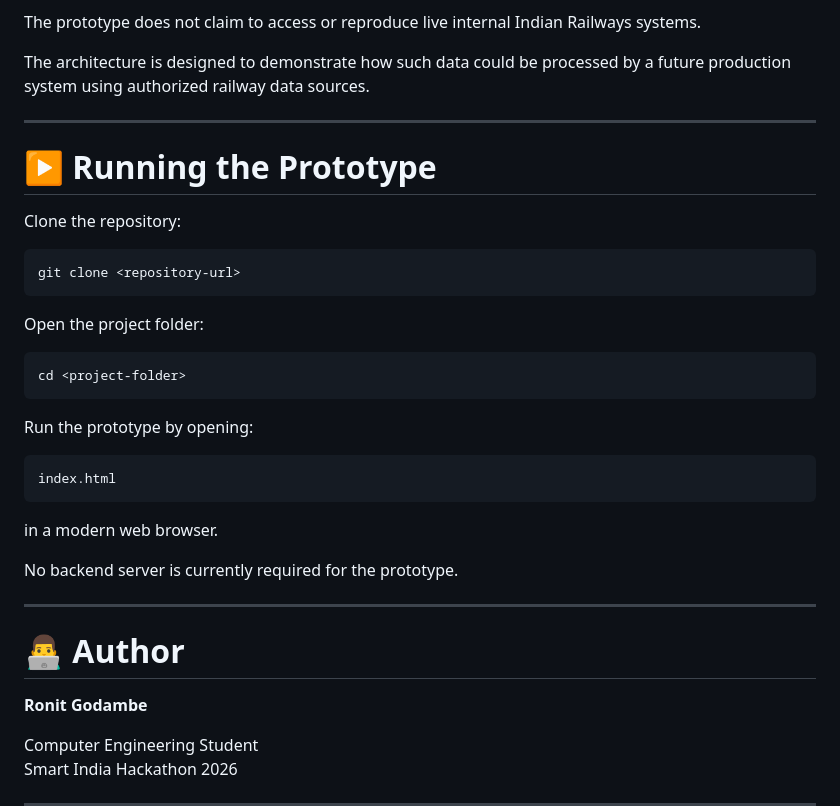
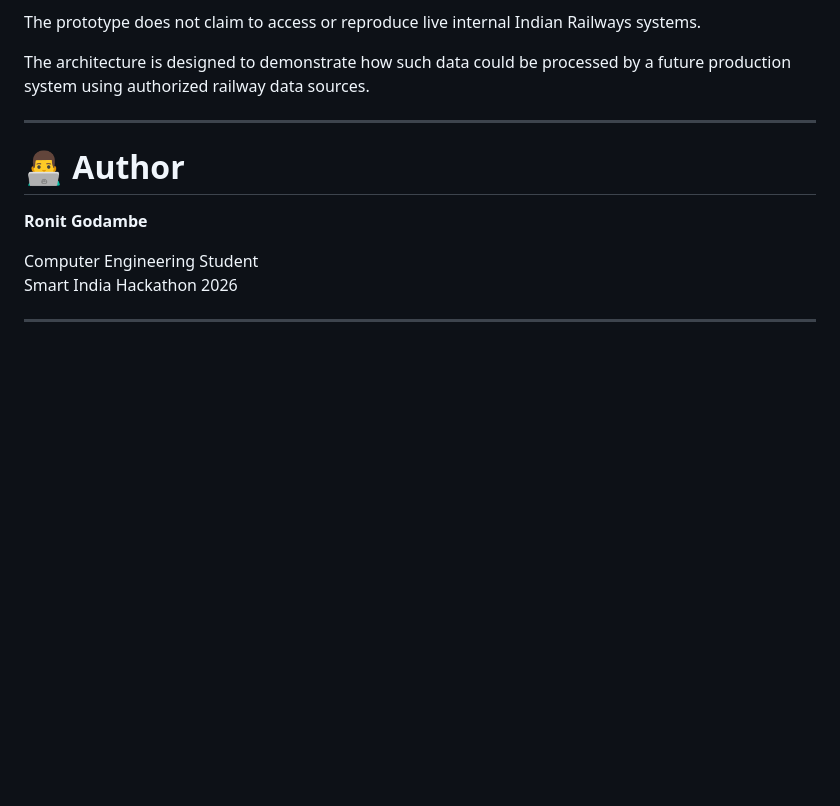
Before and after one commit to Ronit-Godambe/SIH2026, a Markdown page: README.md, the part around the change. Drawn GitHub-style; blank space fills up the shorter version.

Commit message:
Remove prototype running instructions from README
Removed instructions for running the prototype from the README.

````diff
--- a/README.md
+++ b/README.md
@@ -500,32 +500,6 @@ The architecture is designed to demonstrate how such data could be processed by
 
 ---
 
-# ▶️ Running the Prototype
-
-Clone the repository:
-
-```bash
-git clone <repository-url>
-```
-
-Open the project folder:
-
-```bash
-cd <project-folder>
-```
-
-Run the prototype by opening:
-
-```text
-index.html
-```
-
-in a modern web browser.
-
-No backend server is currently required for the prototype.
-
----
-
 # 👨‍💻 Author
 
 **Ronit Godambe**
````
